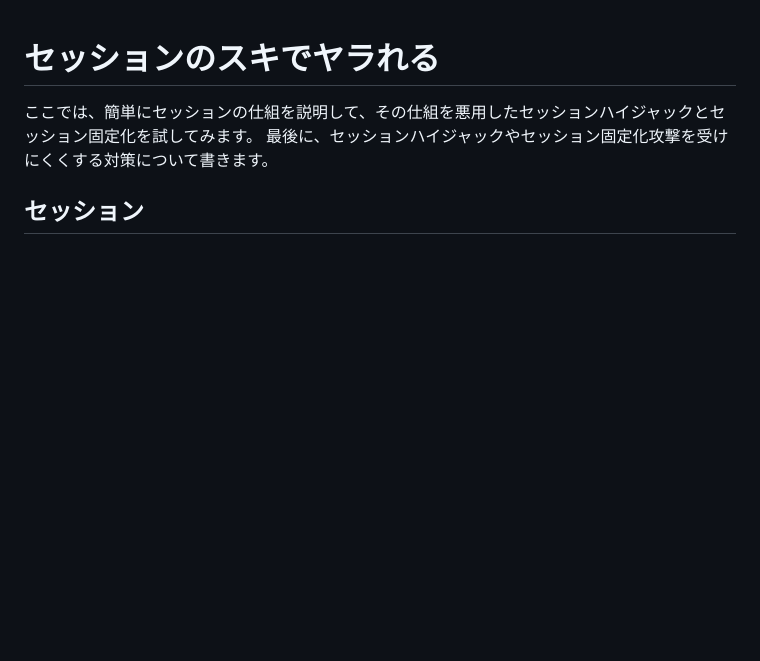
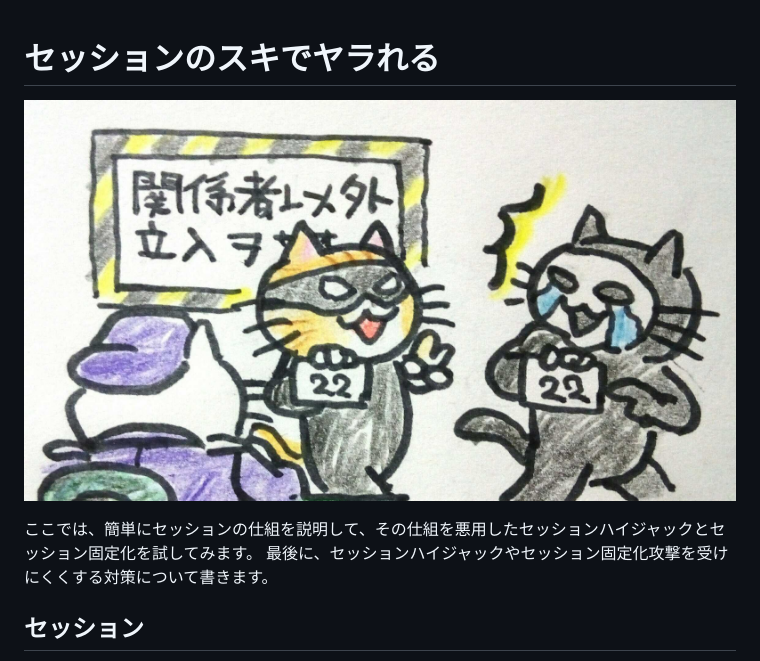
Before and after one commit to ken1flan/trying_security_holes_to_rails_application, a Markdown page: draft/1_03_session.md, the part around the change. Drawn GitHub-style; pictures changed too: images/1_03_session/session_hijack.jpg (added); blank space fills up the shorter version.

Commit message:
セッションの章に画像を追加

```diff
--- a/draft/1_03_session.md
+++ b/draft/1_03_session.md
@@ -1,4 +1,6 @@
 # セッションのスキでヤラれる
+
+![セッションハイジャック](../images/1_03_session/session_hijack.jpg)
 
 ここでは、簡単にセッションの仕組を説明して、その仕組を悪用したセッションハイジャックとセッション固定化を試してみます。
 最後に、セッションハイジャックやセッション固定化攻撃を受けにくくする対策について書きます。
```
